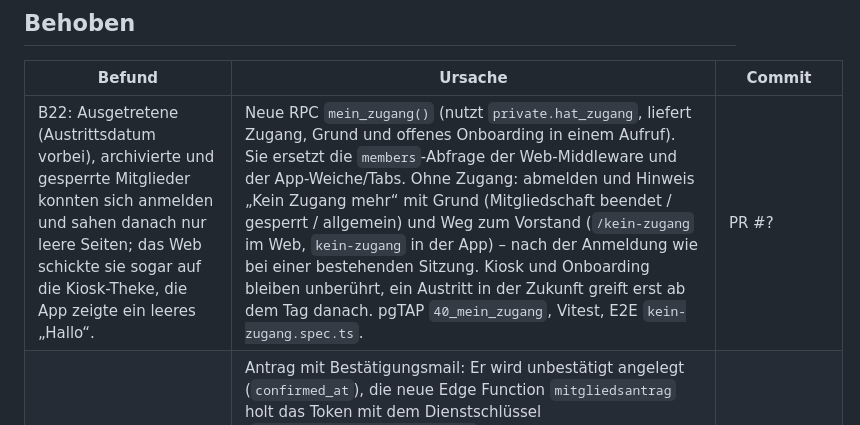
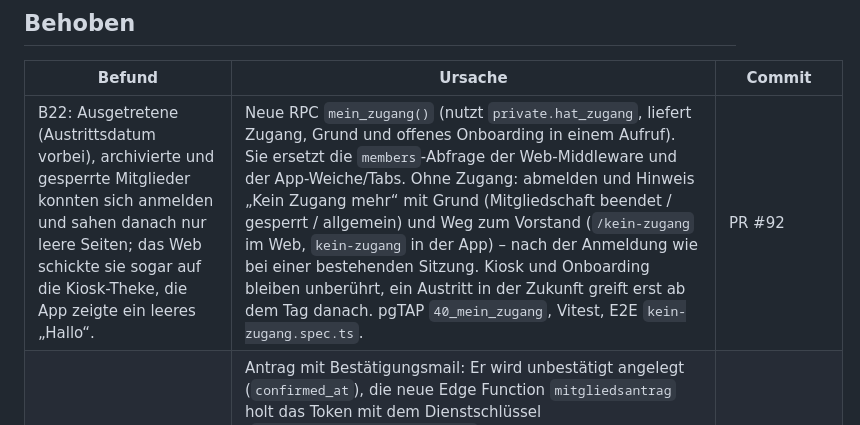
Before and after one commit to dolli17/TCMApp, a Markdown page: docs/testphase-befunde.md, the part around the change. GitHub-like rendering.

Commit message:
Befunde: PR-Nummer zu B22
Co-Authored-By: Claude Opus 5.5 (1M context) <noreply@anthropic.com>

```diff
--- a/docs/testphase-befunde.md
+++ b/docs/testphase-befunde.md
@@ -201,7 +201,7 @@ Verdacht, beim Fix klären: Abbuchungstag ist kein Bankarbeitstag (Samstag, 25.1
 
 | Befund | Ursache | Commit |
 |---|---|---|
-| B22: Ausgetretene (Austrittsdatum vorbei), archivierte und gesperrte Mitglieder konnten sich anmelden und sahen danach nur leere Seiten; das Web schickte sie sogar auf die Kiosk-Theke, die App zeigte ein leeres „Hallo“. | Neue RPC `mein_zugang()` (nutzt `private.hat_zugang`, liefert Zugang, Grund und offenes Onboarding in einem Aufruf). Sie ersetzt die `members`-Abfrage der Web-Middleware und der App-Weiche/Tabs. Ohne Zugang: abmelden und Hinweis „Kein Zugang mehr“ mit Grund (Mitgliedschaft beendet / gesperrt / allgemein) und Weg zum Vorstand (`/kein-zugang` im Web, `kein-zugang` in der App) – nach der Anmeldung wie bei einer bestehenden Sitzung. Kiosk und Onboarding bleiben unberührt, ein Austritt in der Zukunft greift erst ab dem Tag danach. pgTAP `40_mein_zugang`, Vitest, E2E `kein-zugang.spec.ts`. | PR #? |
+| B22: Ausgetretene (Austrittsdatum vorbei), archivierte und gesperrte Mitglieder konnten sich anmelden und sahen danach nur leere Seiten; das Web schickte sie sogar auf die Kiosk-Theke, die App zeigte ein leeres „Hallo“. | Neue RPC `mein_zugang()` (nutzt `private.hat_zugang`, liefert Zugang, Grund und offenes Onboarding in einem Aufruf). Sie ersetzt die `members`-Abfrage der Web-Middleware und der App-Weiche/Tabs. Ohne Zugang: abmelden und Hinweis „Kein Zugang mehr“ mit Grund (Mitgliedschaft beendet / gesperrt / allgemein) und Weg zum Vorstand (`/kein-zugang` im Web, `kein-zugang` in der App) – nach der Anmeldung wie bei einer bestehenden Sitzung. Kiosk und Onboarding bleiben unberührt, ein Austritt in der Zukunft greift erst ab dem Tag danach. pgTAP `40_mein_zugang`, Vitest, E2E `kein-zugang.spec.ts`. | PR #92 |
 | S22: Der globale Deckel von 20 Mitgliedsanträgen pro Stunde ließ sich mit erfundenen Anträgen füllen, danach kam kein echter mehr durch. | Antrag mit Bestätigungsmail: Er wird unbestätigt angelegt (`confirmed_at`), die neue Edge Function `mitgliedsantrag` holt das Token mit dem Dienstschlüssel (`begin_membership_application`) und schickt den Link (Resend, lokal Mailpit). In der Datenbank steht nur der SHA-256 des Tokens. Erst „Antrag bestätigen“ auf `/antrag/bestaetigen` macht ihn für die Verwaltung sichtbar (RLS) und benachrichtigt den Vorstand. Link 24 h gültig, einmal; unbestätigte Anträge löscht der pg_cron-Job `unbestaetigte-antraege` danach. Deckel: 10 je Herkunft und Stunde (auch unbestätigte), global 20 nur bestätigte; dieselbe Adresse bekommt statt eines zweiten Antrags die Mail erneut (10 min Sperrfrist, höchstens 5), Antwort immer gleich. Bestand gilt als bestätigt. | #90 |
 | U79: In der App war „belegt“ noch surf3 mit Rand `rahmen` (Kästchen unter „Freie Zeiten“ und deren Legende) bzw. `blueSoft` ohne Rand (Raster); Training und gesperrt im Raster ohne Rand. Laut Statustabelle (HANDOFF §2) ist belegt `blueSoft` + 1 px `blue`. | App wie das Web (`.fz-kaestchen`, `.tr-block`, `.legende`): Kästchen belegt `blueSoft` + 1 px `blue`, alles nicht Buchbare `surf3` + 1 px `rahmen`, frei/du mit Rand im eigenen Ton. Raster: belegt mit Rand `blue`, Training und gesperrt mit Rand `rahmen`. Legende unter „Freie Zeiten“ um „Training, gesperrt“ ergänzt wie im Web, belegt in beiden Legenden blau. Hell und dunkel. | #91 |
 | U80: Nach dem Wegscrollen des großen Titels stand oben in der App nichts mehr. | `Bildschirm` blendet eine Kopfzeile mit dem Titel in klein ein (17 pt, Barlow 700, 180 ms, bei „Bewegung reduzieren“ ohne Übergang), sobald der große Titel unter ihr liegt; für VoiceOver bleibt der große Titel die Überschrift. Den Titel meldet `GrosserKopf` über `useKompakterTitel` samt Unterkante, ebenso der Kopf der Veranstaltung und des Onboardings; Konto gibt `titel="Konto"`. Ein klebender Reiter (Plätze, Verein, Verwaltung) hält unter der Kopfzeile an, die Linie sitzt dann unter dem Reiter, ohne Reiter unter der Kopfzeile. `useBildschirmScroll` rechnet die Kopfzeile in `reiterHoehe` ein, so klebt der Spaltenkopf von „Freie Zeiten“ weiter darunter. | #91 |
```
